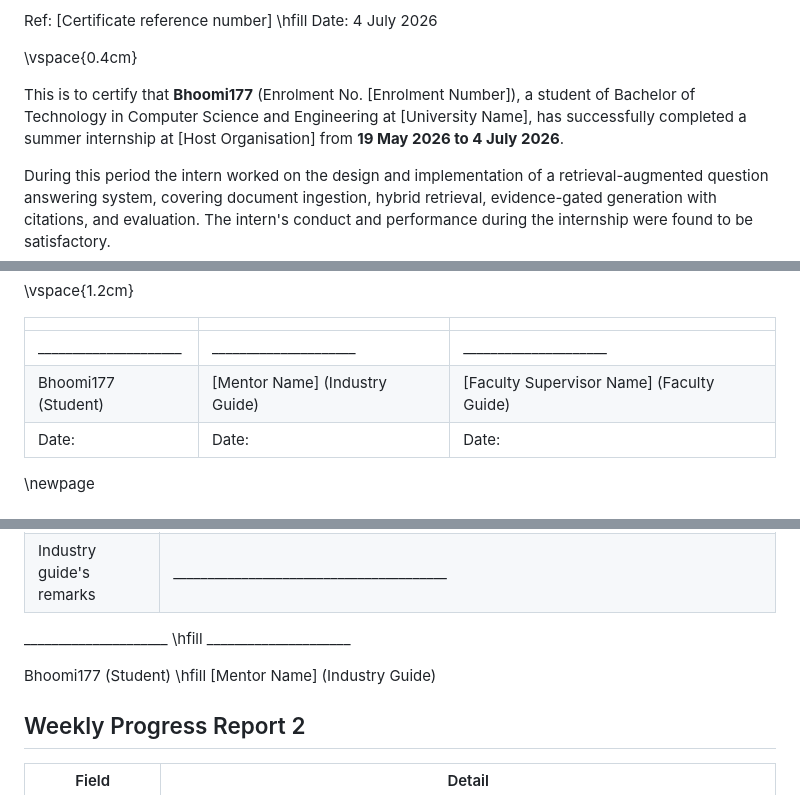
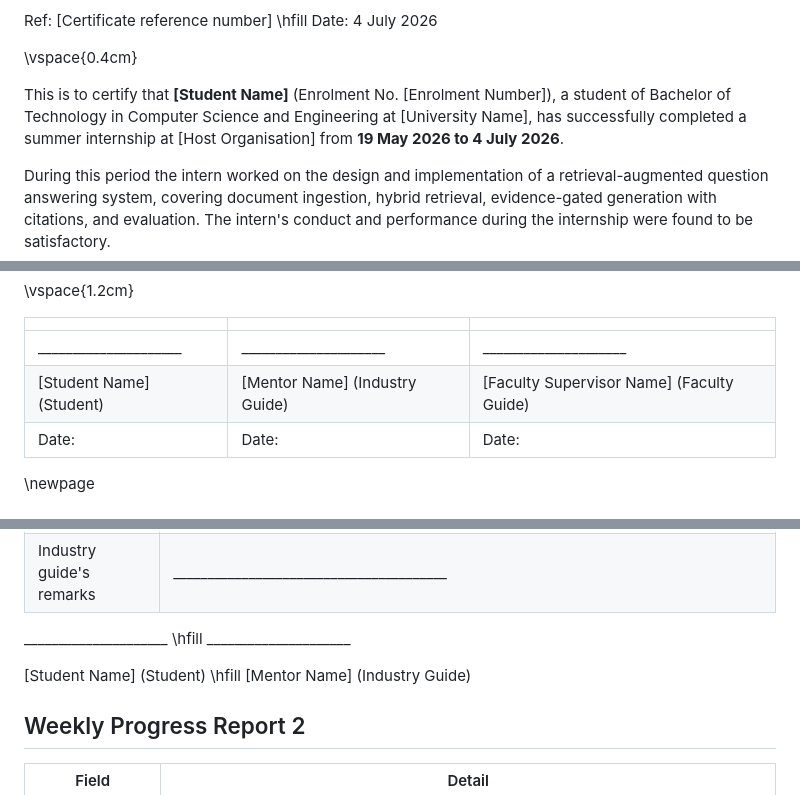
Before and after one commit to archit2501/advanced-rag-llm-app, a Markdown page: deliverables/internship_report_final.md, 3 parts joined by grey strips. Rendered like a GitHub page.

```diff
--- a/deliverables/internship_report_final.md
+++ b/deliverables/internship_report_final.md
@@ -151,7 +151,7 @@ Ref: [Certificate reference number]  \hfill  Date: 4 July 2026
 
 \vspace{0.4cm}
 
-This is to certify that **Bhoomi177** (Enrolment No. [Enrolment Number]), a student of Bachelor of Technology in Computer Science and Engineering at [University Name], has successfully completed a summer internship at [Host Organisation] from **19 May 2026 to 4 July 2026**.
+This is to certify that **[Student Name]** (Enrolment No. [Enrolment Number]), a student of Bachelor of Technology in Computer Science and Engineering at [University Name], has successfully completed a summer internship at [Host Organisation] from **19 May 2026 to 4 July 2026**.
 
 During this period the intern worked on the design and implementation of a retrieval-augmented question answering system, covering document ingestion, hybrid retrieval, evidence-gated generation with citations, and evaluation. The intern's conduct and performance during the internship were found to be satisfactory.
 
@@ -192,7 +192,7 @@ Date: __________
 | | | |
 | --- | --- | --- |
 | _____________________ | _____________________ | _____________________ |
-| Bhoomi177 (Student) | [Mentor Name] (Industry Guide) | [Faculty Supervisor Name] (Faculty Guide) |
+| [Student Name] (Student) | [Mentor Name] (Industry Guide) | [Faculty Supervisor Name] (Faculty Guide) |
 | Date: | Date: | Date: |
 
 \newpage
@@ -1194,7 +1194,7 @@ Each week I submitted a short progress report to my industry guide. They are rep
 
 _____________________  \hfill  _____________________
 
-Bhoomi177 (Student)  \hfill  [Mentor Name] (Industry Guide)
+[Student Name] (Student)  \hfill  [Mentor Name] (Industry Guide)
 
 ## Weekly Progress Report 2
 
```
Also changed, not shown: other parts of deliverables/internship_report_final.md (+13 -13 lines), deliverables/internship_report_7week.md (+4 -4 lines).
